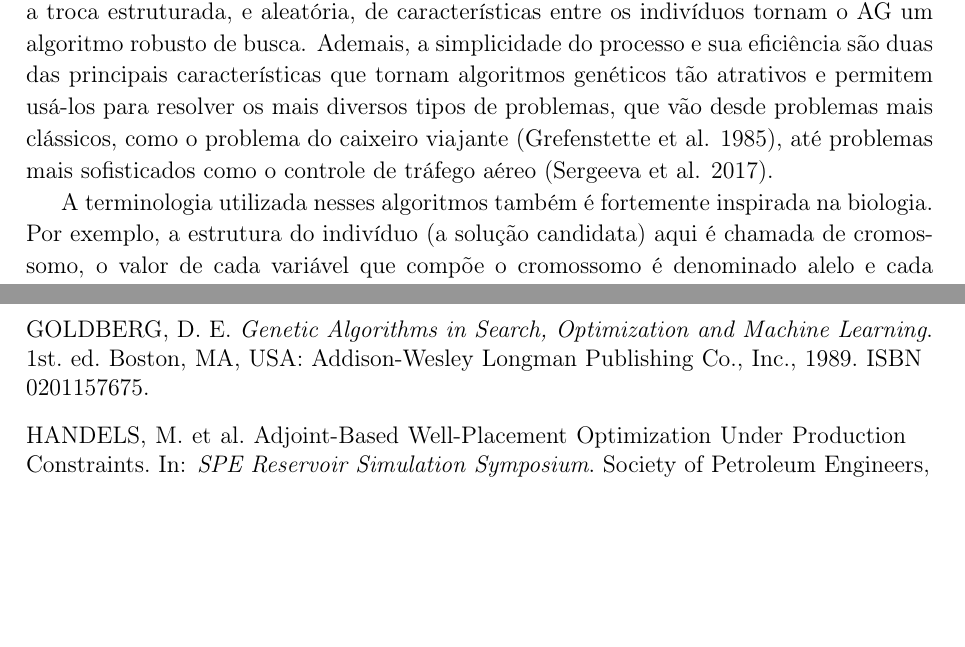
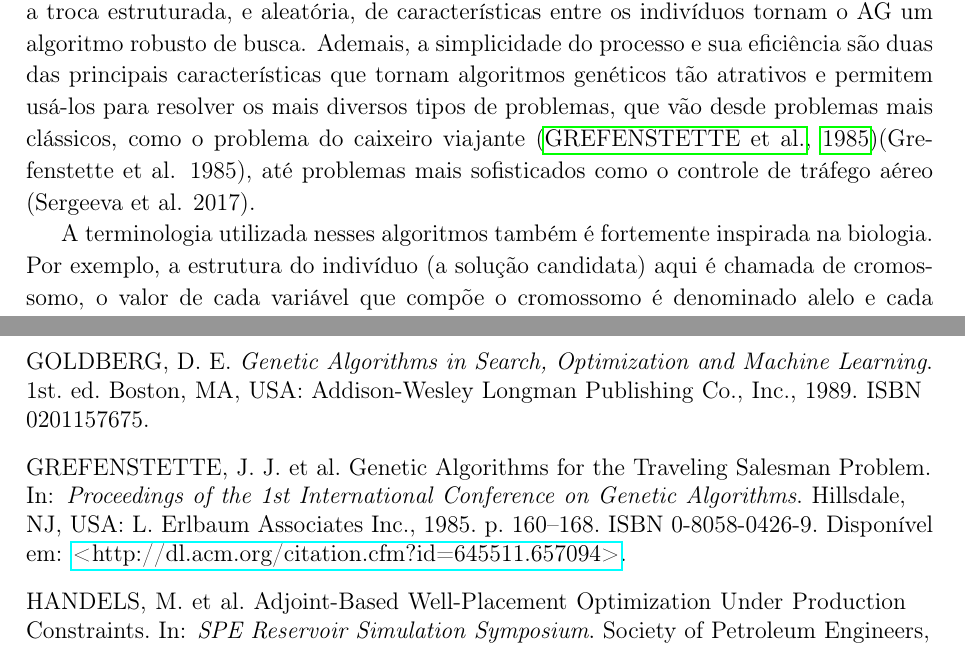
Before and after one commit to rmasouza/dissertacao, a LaTeX thesis (main.tex, which reads bibtex.bib, sections/2.tex): two parts of pages 21 and 42 of 44, joined at a grey line, cut so that both start at the same text, the shorter picture padded with empty space. Compiled offline with pdfLaTeX.

Commit message:
- adicionado Grefenstette1985

```diff
--- a/bibtex.bib
+++ b/bibtex.bib
@@ -258,0 +262,8 @@ year = {1989}
+booktitle = {Proceedings of the 1st International Conference on Genetic Algorithms},
+isbn = {0-8058-0426-9},
+pages = {160--168},
+publisher = {L. Erlbaum Associates Inc.},
+title = {{Genetic Algorithms for the Traveling Salesman Problem}},
+url = {http://dl.acm.org/citation.cfm?id=645511.657094},
+year = {1985}
+}
--- a/sections/2.tex
+++ b/sections/2.tex
@@ -95,7 +95,7 @@ Os algoritmos inspirados por inteligência de enxame buscam simular o comportame
 
 \subsection{Algoritmos Genéticos}
 
-Dentre as meta-heurísticas apresentadas anteriormente, os Algoritmos Genéticos foram os escolhidos para a resolução do problema de DEP. AGs são algoritmos de busca inspirados pelos mecanismos da seleção natural e princípios de genética \cite{Goldberg1989}. Ainda segundo \citeonline{Goldberg1989}, a combinação entre a sobrevivência do indivíduo mais apto e a troca estruturada, e aleatória, de características entre os indivíduos tornam o AG um algoritmo robusto de busca. Ademais, a simplicidade do processo e sua eficiência são duas das principais características que tornam algoritmos genéticos tão atrativos e permitem usá-los para resolver os mais diversos tipos de problemas, que vão desde problemas mais clássicos, como o problema do caixeiro viajante (Grefenstette et al. 1985), até problemas mais sofisticados como o controle de tráfego aéreo (Sergeeva et al. 2017).
+Dentre as meta-heurísticas apresentadas anteriormente, os Algoritmos Genéticos foram os escolhidos para a resolução do problema de DEP. AGs são algoritmos de busca inspirados pelos mecanismos da seleção natural e princípios de genética \cite{Goldberg1989}. Ainda segundo \citeonline{Goldberg1989}, a combinação entre a sobrevivência do indivíduo mais apto e a troca estruturada, e aleatória, de características entre os indivíduos tornam o AG um algoritmo robusto de busca. Ademais, a simplicidade do processo e sua eficiência são duas das principais características que tornam algoritmos genéticos tão atrativos e permitem usá-los para resolver os mais diversos tipos de problemas, que vão desde problemas mais clássicos, como o problema do caixeiro viajante \cite{Grefenstette1985}(Grefenstette et al. 1985), até problemas mais sofisticados como o controle de tráfego aéreo (Sergeeva et al. 2017).
 
 A terminologia utilizada nesses algoritmos também é fortemente inspirada na biologia. Por exemplo, a estrutura do indivíduo (a solução candidata) aqui é chamada de cromossomo, o valor de cada variável que compõe o cromossomo é denominado alelo e cada variável pode ser chamada de lócus ou mesmo gene (Bäck, Fogel \& Michalewicz 1997).
 
```
Also changed, not shown: bibtex.bib (3 more changed lines).
